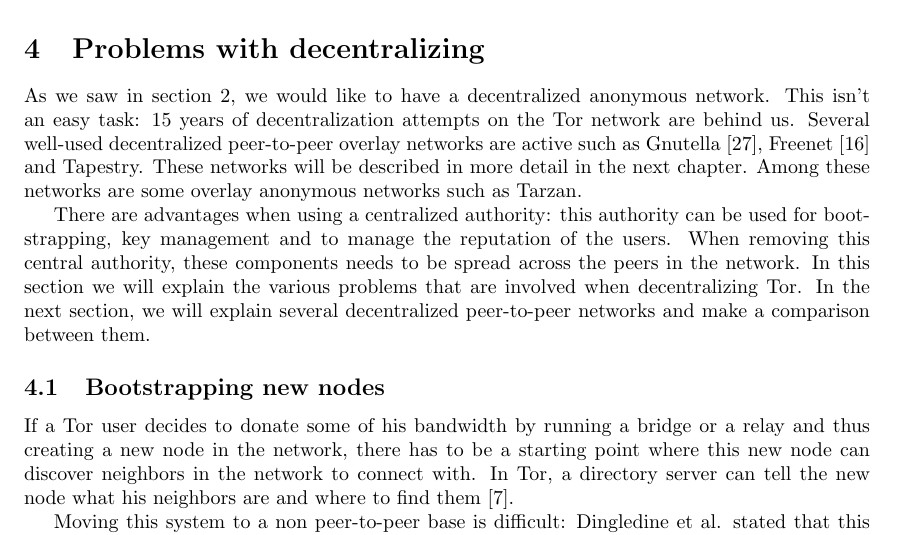
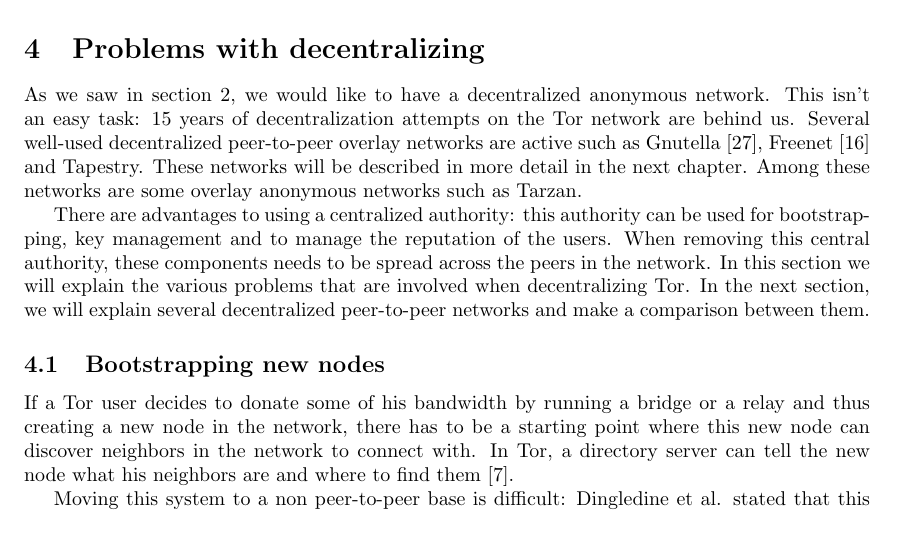
Before and after one commit to rjagerman/ANON, a LaTeX paper (paper.tex): part of page 6 of 16, cut so that both start at the same text. Compiled offline with pdfLaTeX.

Commit message:
Problem with decentralizing fixes

```diff
--- a/paper.tex
+++ b/paper.tex
@@ -203,7 +203,7 @@
 
 	As we saw in section \ref{sec:tor}, we would like to have a decentralized anonymous network. This isn't an easy task: 15 years of decentralization attempts on the Tor network are behind us. Several well-used decentralized peer-to-peer overlay networks are active such as Gnutella \cite{ripeanu2001peer}, Freenet \cite{lua2005survey} and Tapestry. These networks will be described in more detail in the next chapter. Among these networks are some overlay anonymous networks such as Tarzan.
 
-	There are advantages when using a centralized authority: this authority can be used for bootstrapping, key management and to manage the reputation of the users. When removing this central authority, these components needs to be spread across the peers in the network. In this section we will explain the various problems that are involved when decentralizing Tor. In the next section, we will explain several decentralized peer-to-peer networks and make a comparison between them.
+	There are advantages to using a centralized authority: this authority can be used for bootstrapping, key management and to manage the reputation of the users. When removing this central authority, these components needs to be spread across the peers in the network. In this section we will explain the various problems that are involved when decentralizing Tor. In the next section, we will explain several decentralized peer-to-peer networks and make a comparison between them.
 
 	\subsection{Bootstrapping new nodes}
 		If a Tor user decides to donate some of his bandwidth by running a bridge or a relay and thus creating a new node in the network, there has to be a starting point where this new node can discover neighbors in the network to connect with. In Tor, a directory server can tell the new node what his neighbors are and where to find them \cite{dingledine2004tor}.
```
